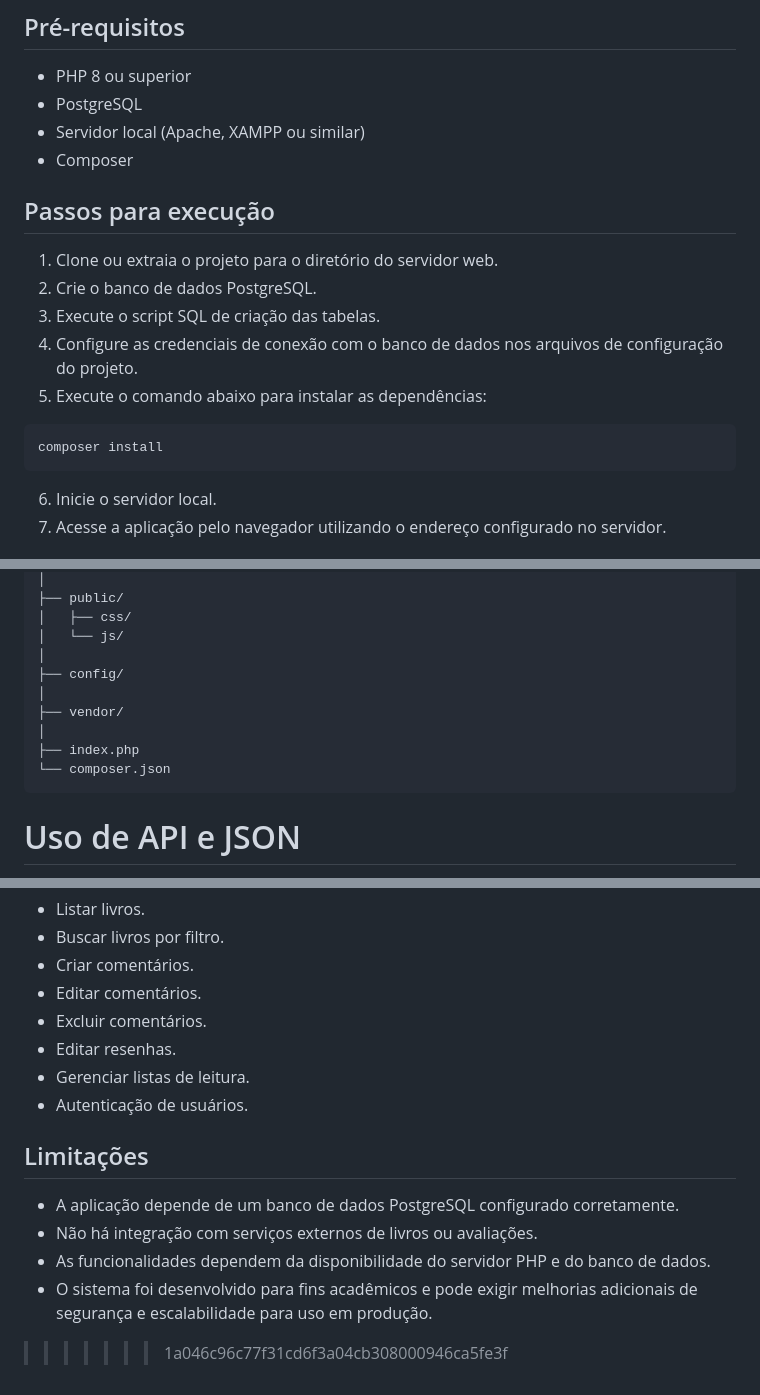
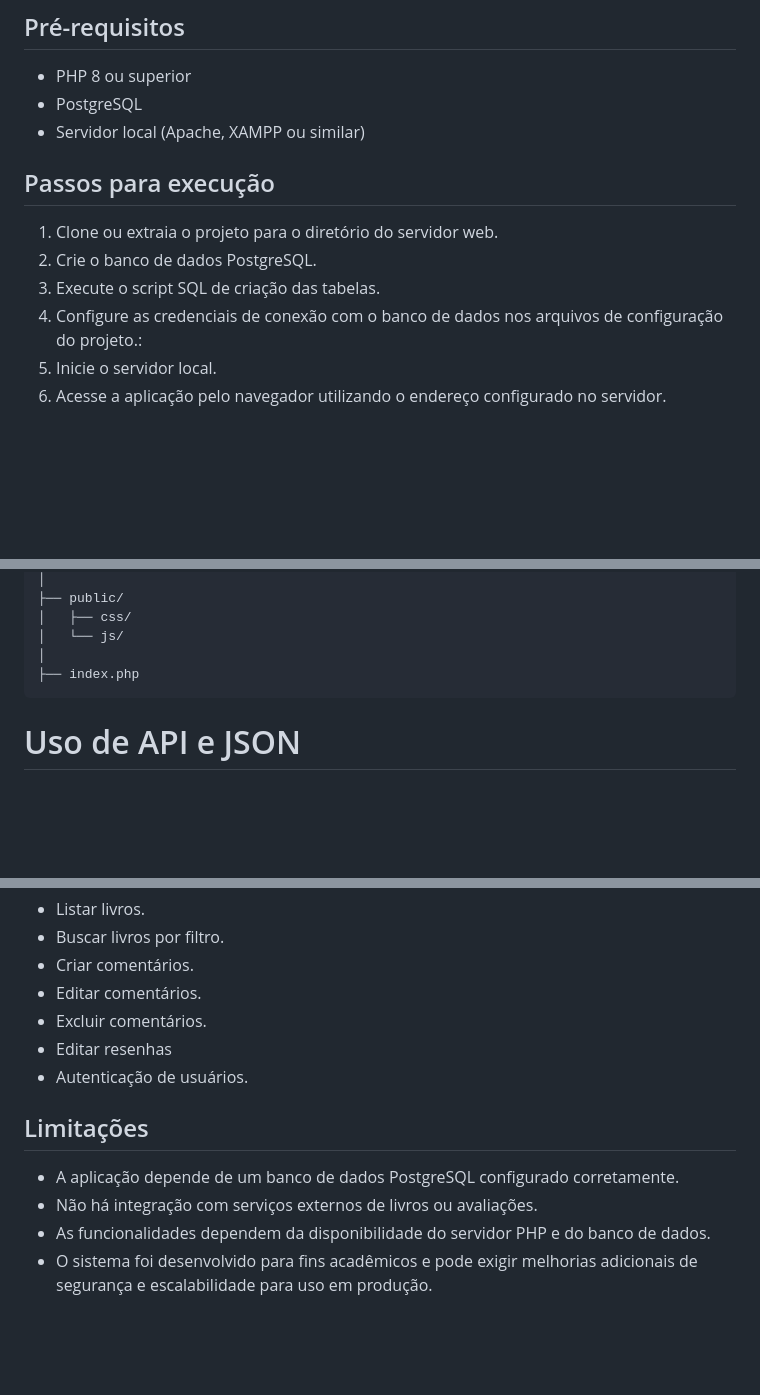
Before and after one commit to francisprg/ProjetoBackFront, a Markdown page: README.md, 3 parts joined by grey strips. Rendered like a GitHub page; blank space fills up the shorter version.

````diff
--- a/README.md
+++ b/README.md
@@ -44,20 +44,14 @@ O sistema foi desenvolvido utilizando a arquitetura MVC (Model-View-Controller),
 * PHP 8 ou superior
 * PostgreSQL
 * Servidor local (Apache, XAMPP ou similar)
-* Composer
+
 
 ## Passos para execução
 
 1. Clone ou extraia o projeto para o diretório do servidor web.
 2. Crie o banco de dados PostgreSQL.
 3. Execute o script SQL de criação das tabelas.
-4. Configure as credenciais de conexão com o banco de dados nos arquivos de configuração do projeto.
-5. Execute o comando abaixo para instalar as dependências:
-
-```bash
-composer install
-```
-
+4. Configure as credenciais de conexão com o banco de dados nos arquivos de configuração do projeto.:
 6. Inicie o servidor local.
 7. Acesse a aplicação pelo navegador utilizando o endereço configurado no servidor.
 
@@ -98,12 +92,7 @@ TRABALHOBACKFRONT/
 │   ├── css/
 │   └── js/
 │
-├── config/
-│
-├── vendor/
-│
 ├── index.php
-└── composer.json
 ```
 
 # Uso de API e JSON
@@ -128,8 +117,7 @@ Exemplos de operações disponibilizadas pela API:
 * Criar comentários.
 * Editar comentários.
 * Excluir comentários.
-* Editar resenhas.
-* Gerenciar listas de leitura.
+* Editar resenhas
 * Autenticação de usuários.
 
 ## Limitações
@@ -138,4 +126,3 @@ Exemplos de operações disponibilizadas pela API:
 * Não há integração com serviços externos de livros ou avaliações.
 * As funcionalidades dependem da disponibilidade do servidor PHP e do banco de dados.
 * O sistema foi desenvolvido para fins acadêmicos e pode exigir melhorias adicionais de segurança e escalabilidade para uso em produção.
->>>>>>> 1a046c96c77f31cd6f3a04cb308000946ca5fe3f
````
